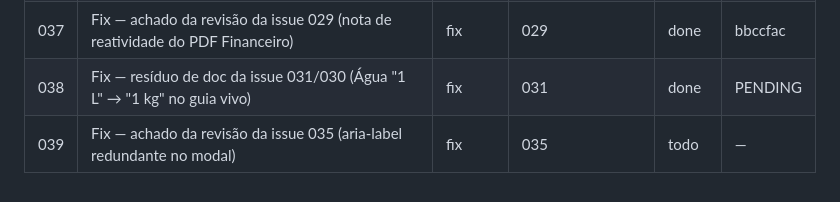
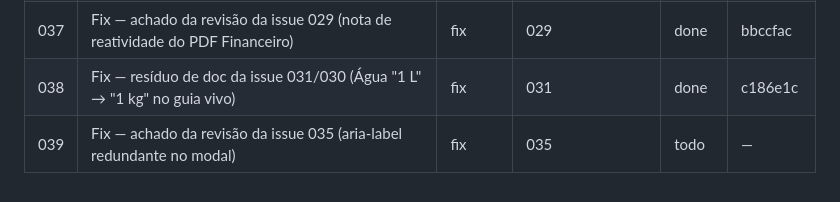
Before and after one commit to cisotar/minhapadaria, a Markdown page: issues/STATE.md, the part around the change. GitHub-like rendering.

Commit message:
chore(state): registra hash do commit da issue 038
Co-Authored-By: Claude Sonnet 5 <noreply@anthropic.com>

```diff
--- a/issues/STATE.md
+++ b/issues/STATE.md
@@ -39,5 +39,5 @@
 | 035 | "+ Nova receita" abre modal de nome antes de criar; seed sem Azeite | ui | 017 | done | ff615e1 |
 | 036 | Calculadora exibe e permite editar o nome da receita carregada | ui | 014, 033 | done | 3de722c |
 | 037 | Fix — achado da revisão da issue 029 (nota de reatividade do PDF Financeiro) | fix | 029 | done | bbccfac |
-| 038 | Fix — resíduo de doc da issue 031/030 (Água "1 L" → "1 kg" no guia vivo) | fix | 031 | done | PENDING |
+| 038 | Fix — resíduo de doc da issue 031/030 (Água "1 L" → "1 kg" no guia vivo) | fix | 031 | done | c186e1c |
 | 039 | Fix — achado da revisão da issue 035 (aria-label redundante no modal) | fix | 035 | todo | — |
```
